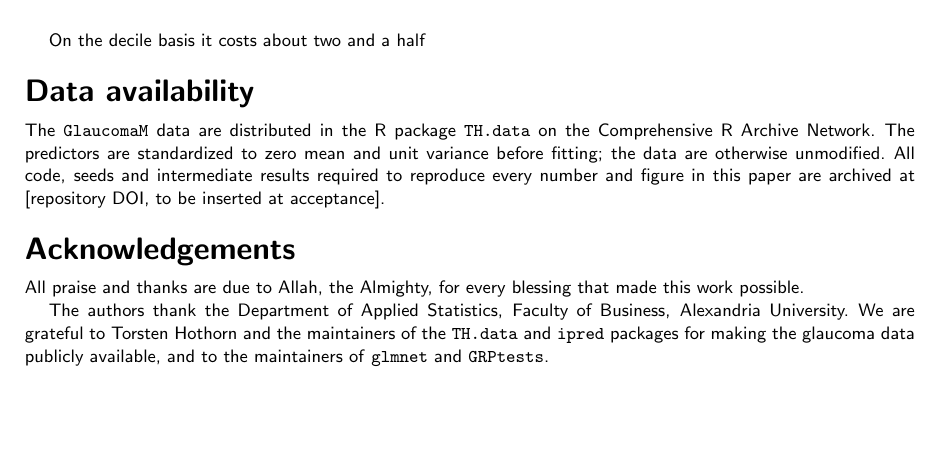
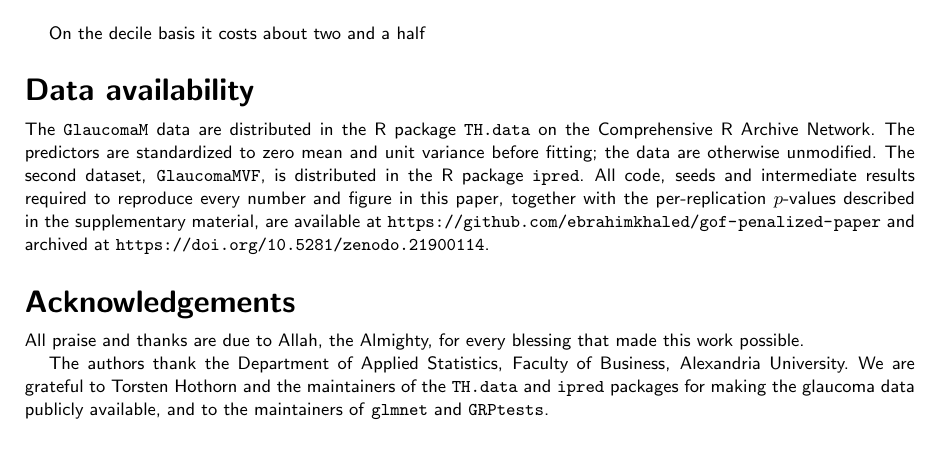
Before and after one commit to ebrahimkhaled/gof-penalized-paper, a LaTeX thesis (paper.tex): part of page 16 of 18, cut so that both start at the same text, the shorter picture padded with empty space. Compiled offline with pdfLaTeX; a LaTeX package or settings file that is missing is left out.

Commit message:
Insert the Zenodo concept DOI into Data availability
Co-Authored-By: Claude Opus 5 <noreply@anthropic.com>

```diff
--- a/paper.tex
+++ b/paper.tex
@@ -1240,9 +1240,12 @@ $2\hat\lambda_{1\mathrm{se}}$ & $<10^{-5}$ & $<10^{-5}$ & $<10^{-5}$
 \section*{Data availability}
 The \texttt{GlaucomaM} data are distributed in the R package \texttt{TH.data} on the
 Comprehensive R Archive Network. The predictors are standardized to zero mean and unit
-variance before fitting; the data are otherwise unmodified. All code, seeds
-and intermediate results required to reproduce every number and figure in this paper are
-archived at [repository DOI, to be inserted at acceptance].
+variance before fitting; the data are otherwise unmodified. The second dataset,
+\texttt{GlaucomaMVF}, is distributed in the R package \texttt{ipred}. All code, seeds and
+intermediate results required to reproduce every number and figure in this paper, together
+with the per-replication $p$-values described in the supplementary material, are available
+at \url{https://github.com/ebrahimkhaled/gof-penalized-paper} and archived at
+\url{https://doi.org/10.5281/zenodo.21900114}.
 
 \section*{Acknowledgements}
 All praise and thanks are due to Allah, the Almighty, for every blessing that made this
```
Also changed, not shown: paper.pdf.
